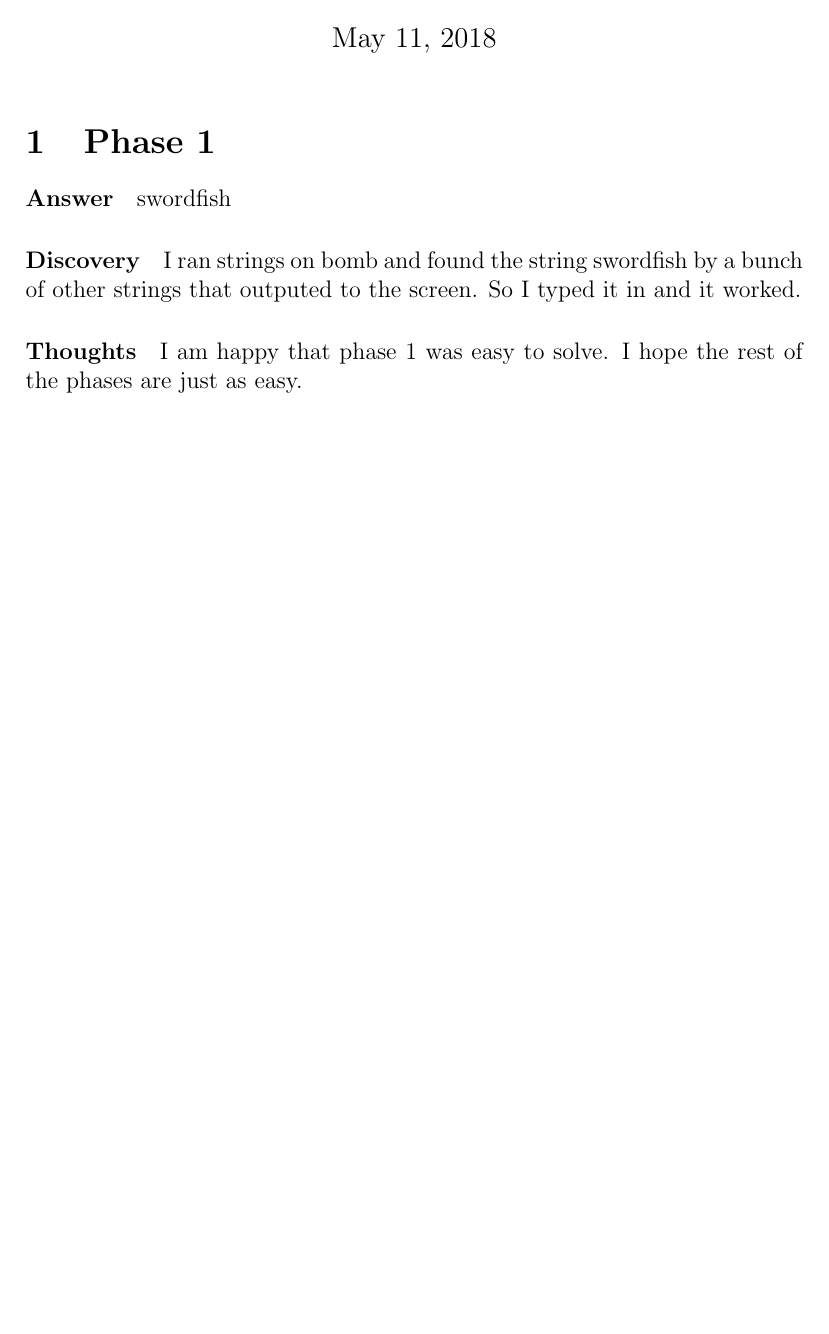
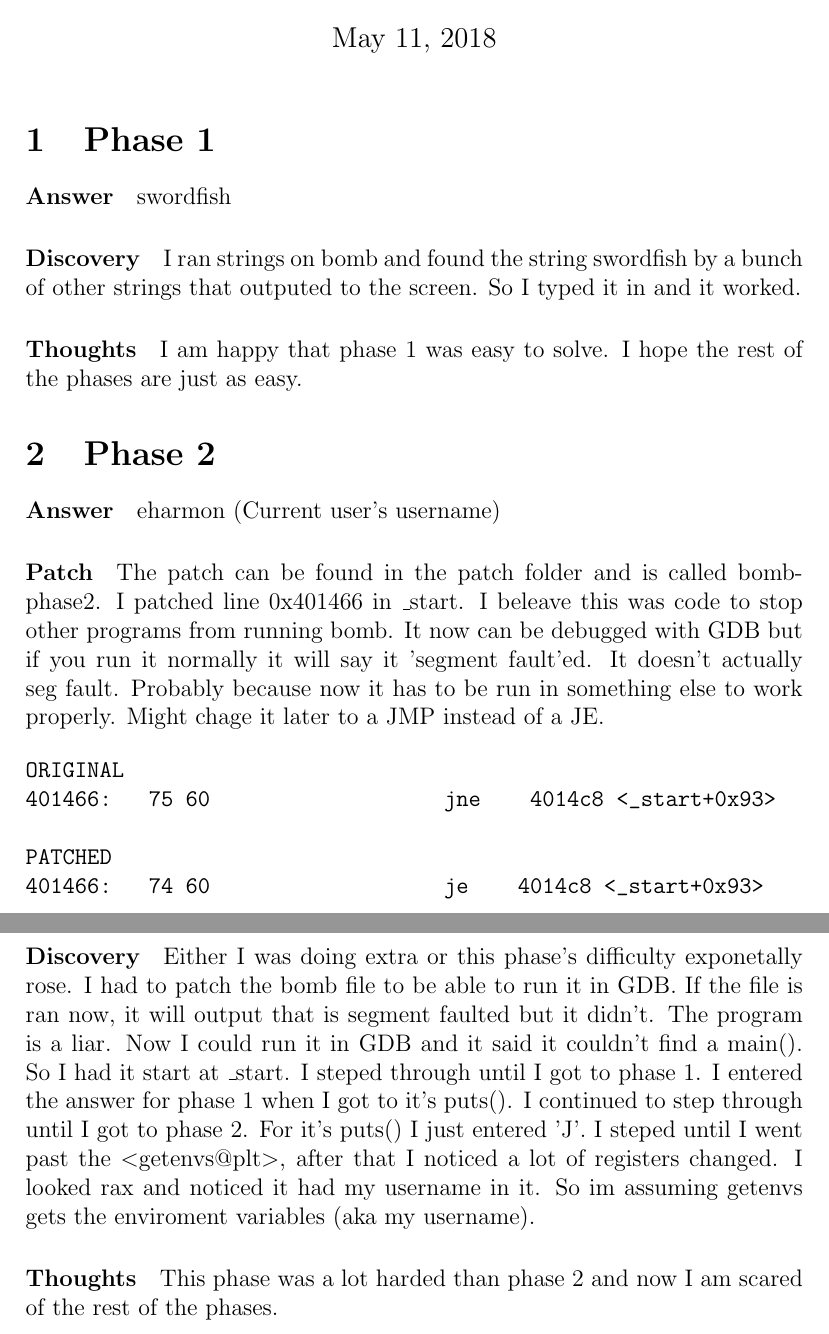
Before and after one commit to Qfc9/bomb, a LaTeX document (writeup.tex): part of the page before the commit and two parts of pages 1 and 2 of 2 after it, the two joined at a grey line, cut so that both start at the same text, the shorter picture padded with empty space. Compiled offline with pdfLaTeX.

Commit message:
Updated writeup with phase2 information

```diff
--- a/writeup.tex
+++ b/writeup.tex
@@ -19,4 +19,25 @@ I ran strings on bomb and found the string swordfish by a bunch of other strings
 \paragraph{Thoughts}
 I am happy that phase 1 was easy to solve. I hope the rest of the phases are just as easy.
 
+\section{Phase 2}
+\paragraph{Answer}
+eharmon (Current user's username)
+
+\paragraph{Patch}
+The patch can be found in the patch folder and is called bomb-phase2. I patched line 0x401466 in \_start. I beleave this was code to stop other programs from running bomb. It now can be debugged with GDB but if you run it normally it will say it 'segment fault'ed. It doesn't actually seg fault. Probably because now it has to be run in something else to work properly. Might chage it later to a JMP instead of a JE.
+
+\begin{verbatim}
+ORIGINAL
+401466:   75 60                   jne    4014c8 <_start+0x93>
+
+PATCHED
+401466:   74 60                   je    4014c8 <_start+0x93>
+\end{verbatim}
+
+\paragraph{Discovery}
+Either I was doing extra or this phase's difficulty exponetally rose. I had to patch the bomb file to be able to run it in GDB. If the file is ran now, it will output that is segment faulted but it didn't. The program is a liar. Now I could run it in GDB and it said it couldn't find a main(). So I had it start at \_start. I steped through until I got to phase 1. I entered the answer for phase 1 when I got to it's puts(). I continued to step through until I got to phase 2. For it's puts() I just entered 'J'. I steped until I went past the $<$getenvs@plt$>$, after that I noticed a lot of registers changed. I looked rax and noticed it had my username in it. So im assuming getenvs gets the enviroment variables (aka my username).
+
+\paragraph{Thoughts}
+This phase was a lot harded than phase 2 and now I am scared of the rest of the phases.
+
 \end{document}
```
